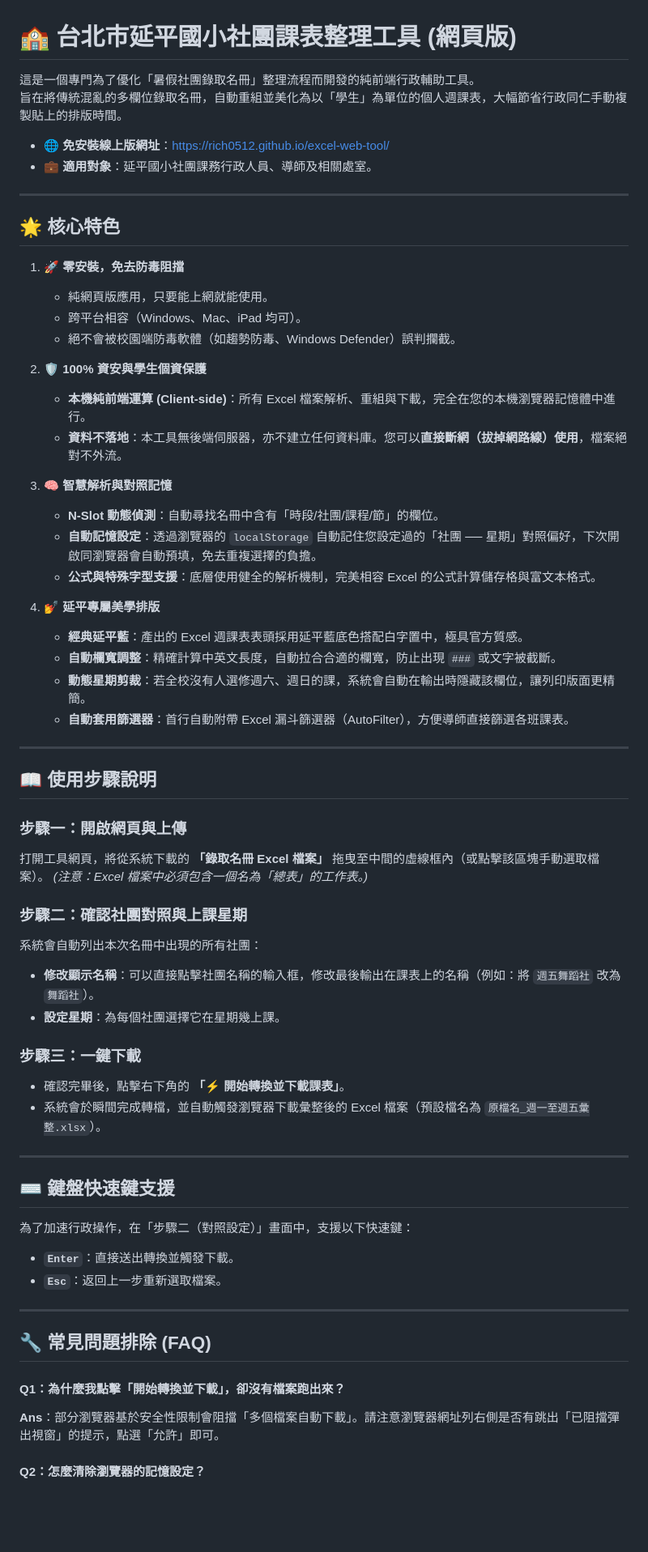
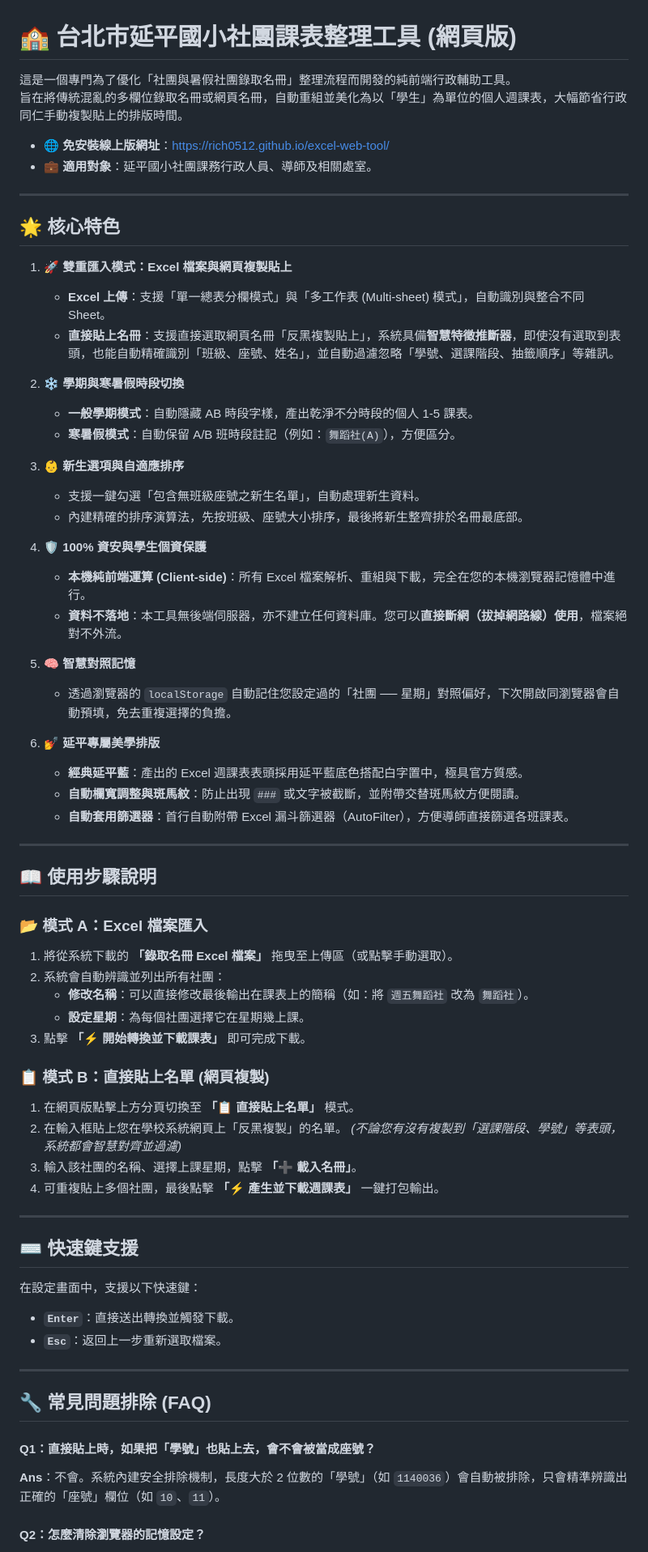
Before and after one commit to Rich0512/excel-web-tool, a Markdown page: README.md, the part around one of its changes. Shown at 81% size. GitHub-like rendering; blank space fills up the shorter version.

Commit message:
docs: 更新 README.md，新增直接貼上模式、智慧特徵解析與模組化架構說明

```diff
--- a/README.md
+++ b/README.md
@@ -1,7 +1,7 @@
 # 🏫 台北市延平國小社團課表整理工具 (網頁版)
 
-這是一個專門為了優化「暑假社團錄取名冊」整理流程而開發的純前端行政輔助工具。
-旨在將傳統混亂的多欄位錄取名冊，自動重組並美化為以「學生」為單位的個人週課表，大幅節省行政同仁手動複製貼上的排版時間。
+這是一個專門為了優化「社團與暑假社團錄取名冊」整理流程而開發的純前端行政輔助工具。
+旨在將傳統混亂的多欄位錄取名冊或網頁名冊，自動重組並美化為以「學生」為單位的個人週課表，大幅節省行政同仁手動複製貼上的排版時間。
 
 * 🌐 **免安裝線上版網址**：[https://rich0512.github.io/excel-web-tool/](https://rich0512.github.io/excel-web-tool/)
 * 💼 **適用對象**：延平國小社團課務行政人員、導師及相關處室。
@@ -10,47 +10,52 @@
 
 ## 🌟 核心特色
 
-1. **🚀 零安裝，免去防毒阻擋**
-   * 純網頁版應用，只要能上網就能使用。
-   * 跨平台相容（Windows、Mac、iPad 均可）。
-   * 絕不會被校園端防毒軟體（如趨勢防毒、Windows Defender）誤判攔截。
+1. **🚀 雙重匯入模式：Excel 檔案與網頁複製貼上**
+   * **Excel 上傳**：支援「單一總表分欄模式」與「多工作表 (Multi-sheet) 模式」，自動識別與整合不同 Sheet。
+   * **直接貼上名冊**：支援直接選取網頁名冊「反黑複製貼上」，系統具備**智慧特徵推斷器**，即使沒有選取到表頭，也能自動精確識別「班級、座號、姓名」，並自動過濾忽略「學號、選課階段、抽籤順序」等雜訊。
 
-2. **🛡️ 100% 資安與學生個資保護**
+2. **❄️ 學期與寒暑假時段切換**
+   * **一般學期模式**：自動隱藏 AB 時段字樣，產出乾淨不分時段的個人 1-5 課表。
+   * **寒暑假模式**：自動保留 A/B 班時段註記（例如：`舞蹈社(A)`），方便區分。
+
+3. **👶 新生選項與自適應排序**
+   * 支援一鍵勾選「包含無班級座號之新生名單」，自動處理新生資料。
+   * 內建精確的排序演算法，先按班級、座號大小排序，最後將新生整齊排於名冊最底部。
+
+4. **🛡️ 100% 資安與學生個資保護**
    * **本機純前端運算 (Client-side)**：所有 Excel 檔案解析、重組與下載，完全在您的本機瀏覽器記憶體中進行。
    * **資料不落地**：本工具無後端伺服器，亦不建立任何資料庫。您可以**直接斷網（拔掉網路線）使用**，檔案絕對不外流。
 
-3. **🧠 智慧解析與對照記憶**
-   * **N-Slot 動態偵測**：自動尋找名冊中含有「時段/社團/課程/節」的欄位。
-   * **自動記憶設定**：透過瀏覽器的 `localStorage` 自動記住您設定過的「社團 ── 星期」對照偏好，下次開啟同瀏覽器會自動預填，免去重複選擇的負擔。
-   * **公式與特殊字型支援**：底層使用健全的解析機制，完美相容 Excel 的公式計算儲存格與富文本格式。
+5. **🧠 智慧對照記憶**
+   * 透過瀏覽器的 `localStorage` 自動記住您設定過的「社團 ── 星期」對照偏好，下次開啟同瀏覽器會自動預填，免去重複選擇的負擔。
 
-4. **💅 延平專屬美學排版**
+6. **💅 延平專屬美學排版**
    * **經典延平藍**：產出的 Excel 週課表表頭採用延平藍底色搭配白字置中，極具官方質感。
-   * **自動欄寬調整**：精確計算中英文長度，自動拉合合適的欄寬，防止出現 `###` 或文字被截斷。
-   * **動態星期剪裁**：若全校沒有人選修週六、週日的課，系統會自動在輸出時隱藏該欄位，讓列印版面更精簡。
+   * **自動欄寬調整與斑馬紋**：防止出現 `###` 或文字被截斷，並附帶交替斑馬紋方便閱讀。
    * **自動套用篩選器**：首行自動附帶 Excel 漏斗篩選器（AutoFilter），方便導師直接篩選各班課表。
 
 ---
 
 ## 📖 使用步驟說明
 
-### 步驟一：開啟網頁與上傳
-打開工具網頁，將從系統下載的 **「錄取名冊 Excel 檔案」** 拖曳至中間的虛線框內（或點擊該區塊手動選取檔案）。
-*(注意：Excel 檔案中必須包含一個名為「總表」的工作表。)*
+### 📂 模式 A：Excel 檔案匯入
+1. 將從系統下載的 **「錄取名冊 Excel 檔案」** 拖曳至上傳區（或點擊手動選取）。
+2. 系統會自動辨識並列出所有社團：
+   * **修改名稱**：可以直接修改最後輸出在課表上的簡稱（如：將 `週五舞蹈社` 改為 `舞蹈社`）。
+   * **設定星期**：為每個社團選擇它在星期幾上課。
+3. 點擊 **「⚡ 開始轉換並下載課表」** 即可完成下載。
 
-### 步驟二：確認社團對照與上課星期
-系統會自動列出本次名冊中出現的所有社團：
-* **修改顯示名稱**：可以直接點擊社團名稱的輸入框，修改最後輸出在課表上的名稱（例如：將 `週五舞蹈社` 改為 `舞蹈社`）。
-* **設定星期**：為每個社團選擇它在星期幾上課。
-
-### 步驟三：一鍵下載
-* 確認完畢後，點擊右下角的 **「⚡ 開始轉換並下載課表」**。
-* 系統會於瞬間完成轉檔，並自動觸發瀏覽器下載彙整後的 Excel 檔案（預設檔名為 `原檔名_週一至週五彙整.xlsx`）。
+### 📋 模式 B：直接貼上名單 (網頁複製)
+1. 在網頁版點擊上方分頁切換至 **「📋 直接貼上名單」** 模式。
+2. 在輸入框貼上您在學校系統網頁上「反黑複製」的名單。
+   *(不論您有沒有複製到「選課階段、學號」等表頭，系統都會智慧對齊並過濾)*
+3. 輸入該社團的名稱、選擇上課星期，點擊 **「➕ 載入名冊」**。
+4. 可重複貼上多個社團，最後點擊 **「⚡ 產生並下載週課表」** 一鍵打包輸出。
 
 ---
 
-## ⌨️ 鍵盤快速鍵支援
-為了加速行政操作，在「步驟二（對照設定）」畫面中，支援以下快速鍵：
+## ⌨️ 快速鍵支援
+在設定畫面中，支援以下快速鍵：
 * **`Enter`**：直接送出轉換並觸發下載。
 * **`Esc`**：返回上一步重新選取檔案。
 
@@ -58,7 +63,7 @@
 
 ## 🔧 常見問題排除 (FAQ)
 
-#### Q1：為什麼我點擊「開始轉換並下載」，卻沒有檔案跑出來？
-**Ans**：部分瀏覽器基於安全性限制會阻擋「多個檔案自動下載」。請注意瀏覽器網址列右側是否有跳出「已阻擋彈出視窗」的提示，點選「允許」即可。
+#### Q1：直接貼上時，如果把「學號」也貼上去，會不會被當成座號？
+**Ans**：不會。系統內建安全排除機制，長度大於 2 位數的「學號」（如 `1140036`）會自動被排除，只會精準辨識出正確的「座號」欄位（如 `10`、`11`）。
 
 #### Q2：怎麼清除瀏覽器的記憶設定？
```
Also changed, not shown: other parts of README.md (+9 -3 lines).
